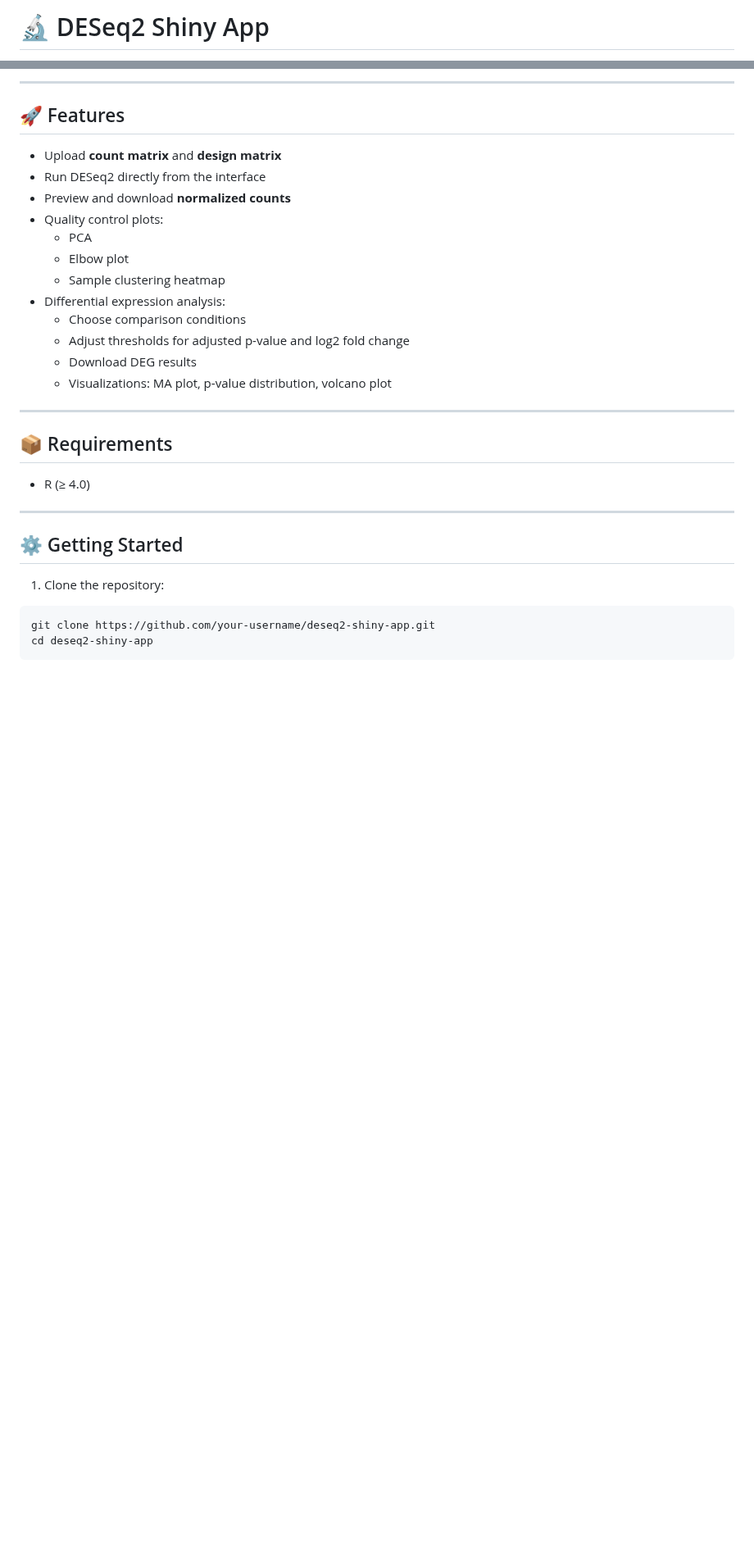
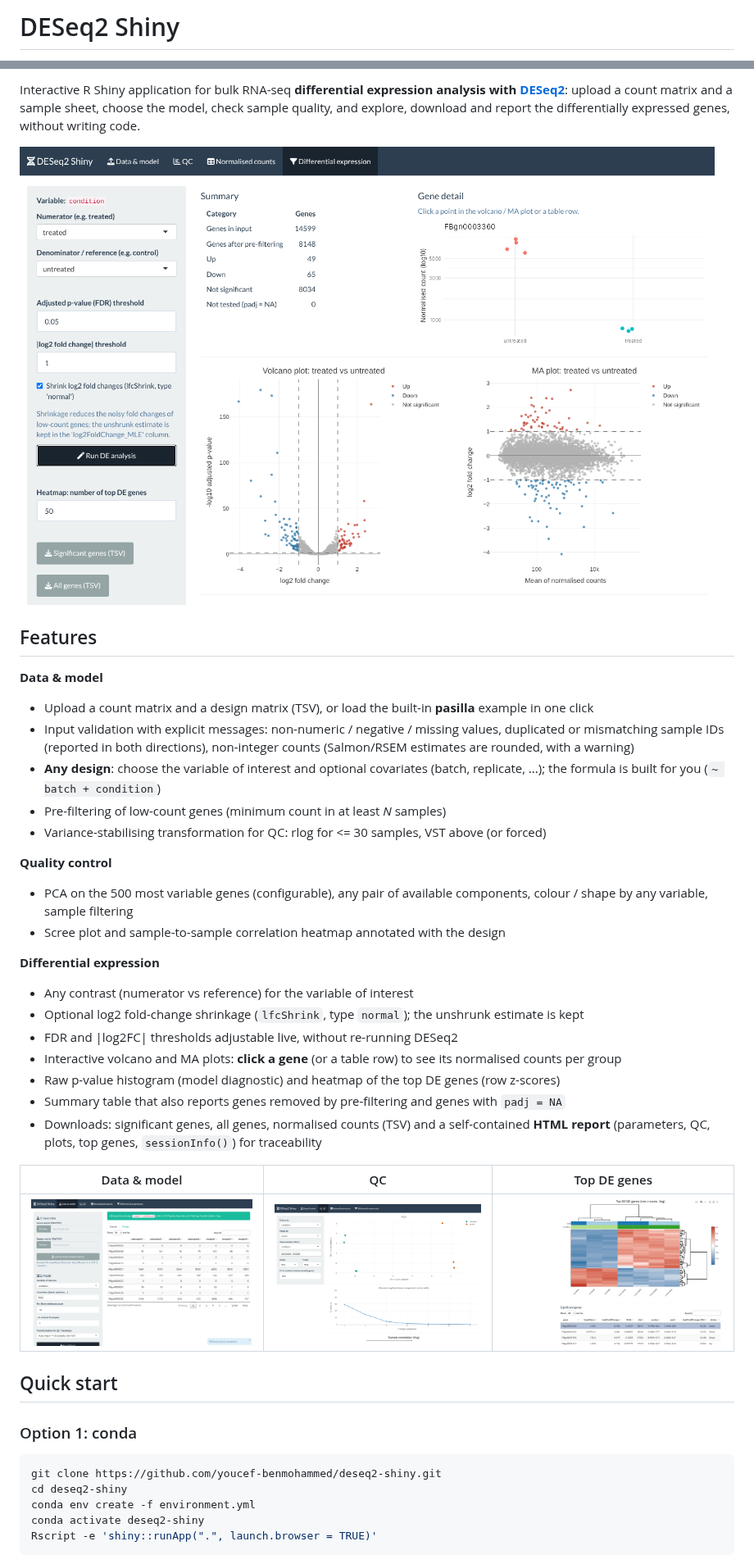
Before and after one commit to youcef-benmohammed/deseq2-shiny, a Markdown page: README.md, 2 parts joined by grey strips. Shown at 82% size. Drawn GitHub-style; pictures changed too: docs/screenshots/1_data_model.png (added), docs/screenshots/2_qc.png (added), docs/screenshots/3_de.png (added); blank space fills up the shorter version.

Commit message:
Rewrite README with screenshots, add Dockerfile and MIT license
Co-Authored-By: Claude Opus 5.5 <noreply@anthropic.com>
Claude-Session: https://claude.ai/code/session_01DsuFBFC8R9Vn877HPJq7qD

````diff
--- a/README.md
+++ b/README.md
@@ -1,2 +1,2 @@
-# 🔬 DESeq2 Shiny App
+# DESeq2 Shiny
 
@@ -4,34 +5,50 @@ An interactive web application for performing differential gene expression analy
 
----
+Interactive R Shiny application for bulk RNA-seq **differential expression analysis with
+[DESeq2](https://bioconductor.org/packages/DESeq2/)**: upload a count matrix and a sample
+sheet, choose the model, check sample quality, and explore, download and report the
+differentially expressed genes, without writing code.
 
-## 🚀 Features
+![Differential expression tab](docs/screenshots/3_de.png)
 
-- Upload **count matrix** and **design matrix**
-- Run DESeq2 directly from the interface
-- Preview and download **normalized counts**
-- Quality control plots:
-  - PCA
-  - Elbow plot
-  - Sample clustering heatmap
-- Differential expression analysis:
-  - Choose comparison conditions
-  - Adjust thresholds for adjusted p-value and log2 fold change
-  - Download DEG results
-  - Visualizations: MA plot, p-value distribution, volcano plot
+## Features
 
----
+**Data & model**
+- Upload a count matrix and a design matrix (TSV), or load the built-in **pasilla** example in one click
+- Input validation with explicit messages: non-numeric / negative / missing values,
+  duplicated or mismatching sample IDs (reported in both directions), non-integer counts
+  (Salmon/RSEM estimates are rounded, with a warning)
+- **Any design**: choose the variable of interest and optional covariates (batch, replicate, ...);
+  the formula is built for you (`~ batch + condition`)
+- Pre-filtering of low-count genes (minimum count in at least *N* samples)
+- Variance-stabilising transformation for QC: rlog for <= 30 samples, VST above (or forced)
 
-## 📦 Requirements
+**Quality control**
+- PCA on the 500 most variable genes (configurable), any pair of available components,
+  colour / shape by any variable, sample filtering
+- Scree plot and sample-to-sample correlation heatmap annotated with the design
 
-- R (≥ 4.0)
+**Differential expression**
+- Any contrast (numerator vs reference) for the variable of interest
+- Optional log2 fold-change shrinkage (`lfcShrink`, type `normal`); the unshrunk estimate is kept
+- FDR and |log2FC| thresholds adjustable live, without re-running DESeq2
+- Interactive volcano and MA plots: **click a gene** (or a table row) to see its normalised counts per group
+- Raw p-value histogram (model diagnostic) and heatmap of the top DE genes (row z-scores)
+- Summary table that also reports genes removed by pre-filtering and genes with `padj = NA`
+- Downloads: significant genes, all genes, normalised counts (TSV) and a self-contained
+  **HTML report** (parameters, QC, plots, top genes, `sessionInfo()`) for traceability
 
----
+| Data & model | QC | Top DE genes |
+|---|---|---|
+| ![](docs/screenshots/1_data_model.png) | ![](docs/screenshots/2_qc.png) | ![](docs/screenshots/4_heatmap.png) |
 
-## ⚙️ Getting Started
+## Quick start
 
-1. Clone the repository:
+### Option 1: conda
 
 ```bash
-git clone https://github.com/your-username/deseq2-shiny-app.git
-cd deseq2-shiny-app
+git clone https://github.com/youcef-benmohammed/deseq2-shiny.git
+cd deseq2-shiny
+conda env create -f environment.yml
+conda activate deseq2-shiny
+Rscript -e 'shiny::runApp(".", launch.browser = TRUE)'
 ```
````
Also changed, not shown: other parts of README.md (+82 -25 lines), 4 other files.
